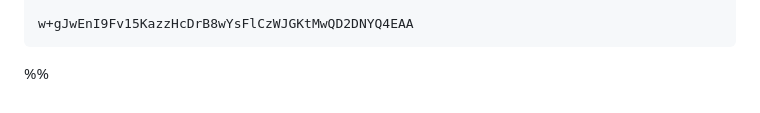
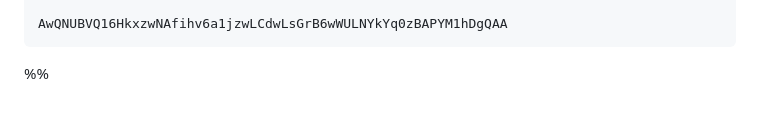
Before and after one commit to impulsado/EternalFIB, a Markdown page: Excalidraw/Drawing 2024-10-13 16.04.01.excalidraw.md, the part around the change printed below. Rendered like a GitHub page.

````diff
--- a/Excalidraw/Drawing 2024-10-13 16.04.01.excalidraw.md
+++ b/Excalidraw/Drawing 2024-10-13 16.04.01.excalidraw.md
@@ -196,4 +196,4 @@ pYHEAyIE24cWJEiQClIbAKsBbguAJoDBAZBs4EWOyohAAFIZoJNCkAygE6C8Whmk7YRBq2MmCYUCQNk5
 
-w+gJwEnI9Fv15KazzHcDrB8wYsFlCzWJGKtMwQD2DNYQ4EAA
+AwQNUBVQ16HkxzwNAfihv6a1jzwLCdwLsGrB6wWULNYkYq0zBAPYM1hDgQAA
 ```
 %%
````
Also changed, not shown: other parts of Excalidraw/Drawing 2024-10-13 16.04.01.excalidraw.md (+33 -33 lines), 1 other file.
